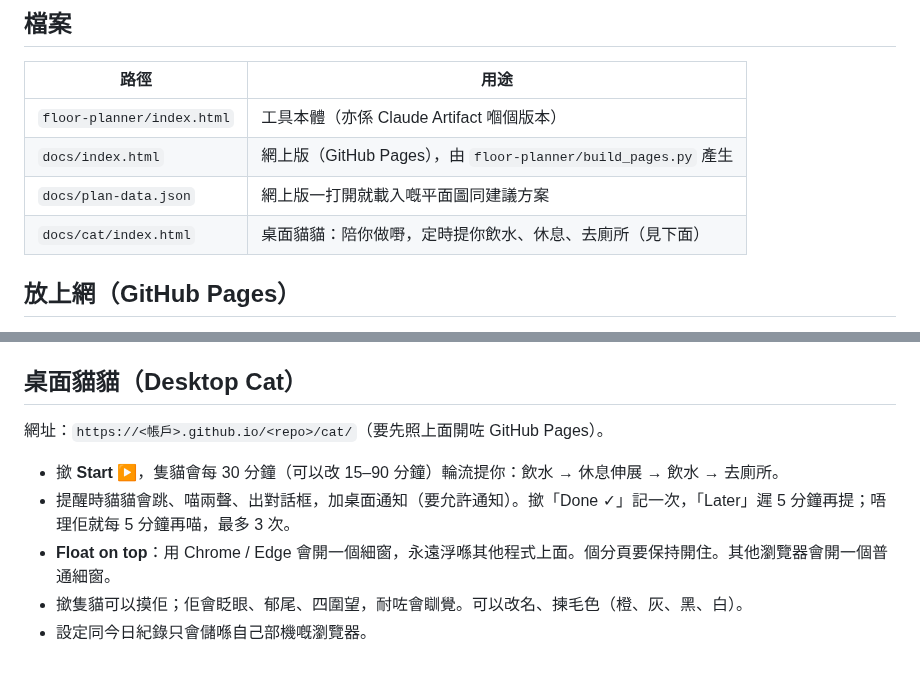
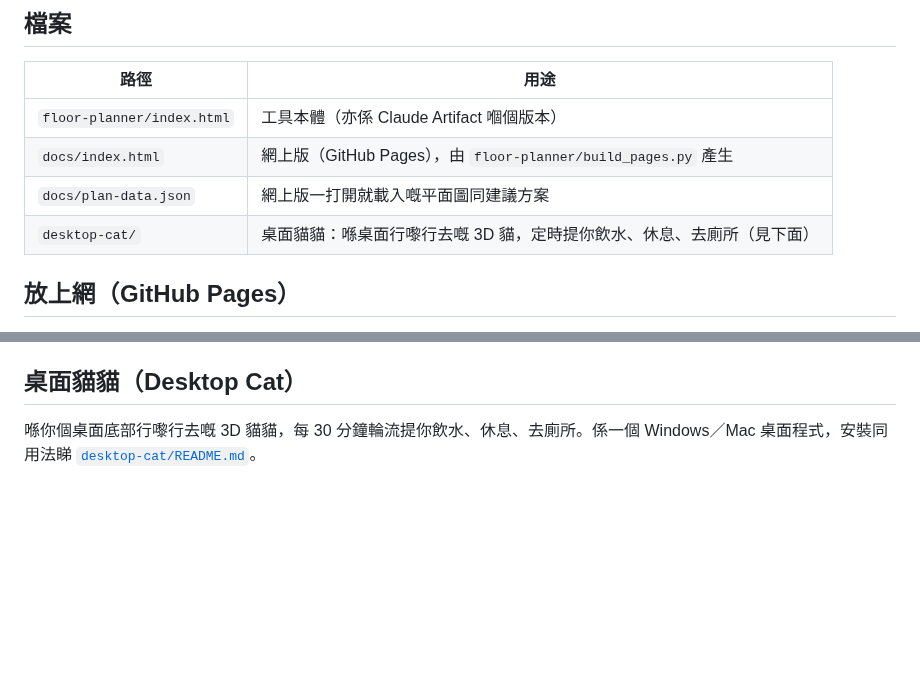
Before and after one commit to MM7-lab/ClaudeCodeTest, a Markdown page: README.md, 2 parts joined by grey strips. Rendered like a GitHub page; blank space fills up the shorter version.

```diff
--- a/README.md
+++ b/README.md
@@ -9,7 +9,7 @@
 | `floor-planner/index.html` | 工具本體（亦係 Claude Artifact 嗰個版本） |
 | `docs/index.html` | 網上版（GitHub Pages），由 `floor-planner/build_pages.py` 產生 |
 | `docs/plan-data.json` | 網上版一打開就載入嘅平面圖同建議方案 |
-| `docs/cat/index.html` | 桌面貓貓：陪你做嘢，定時提你飲水、休息、去廁所（見下面） |
+| `desktop-cat/` | 桌面貓貓：喺桌面行嚟行去嘅 3D 貓，定時提你飲水、休息、去廁所（見下面） |
 
 ## 放上網（GitHub Pages）
 
@@ -42,10 +42,4 @@ python3 floor-planner/build_pages.py
 
 ## 桌面貓貓（Desktop Cat）
 
-網址：`https://<帳戶>.github.io/<repo>/cat/`（要先照上面開咗 GitHub Pages）。
-
-- 撳 **Start ▶**，隻貓會每 30 分鐘（可以改 15–90 分鐘）輪流提你：飲水 → 休息伸展 → 飲水 → 去廁所。
-- 提醒時貓貓會跳、喵兩聲、出對話框，加桌面通知（要允許通知）。撳「Done ✓」記一次，「Later」遲 5 分鐘再提；唔理佢就每 5 分鐘再喵，最多 3 次。
-- **Float on top**：用 Chrome / Edge 會開一個細窗，永遠浮喺其他程式上面。個分頁要保持開住。其他瀏覽器會開一個普通細窗。
-- 撳隻貓可以摸佢；佢會眨眼、郁尾、四圍望，耐咗會瞓覺。可以改名、揀毛色（橙、灰、黑、白）。
-- 設定同今日紀錄只會儲喺自己部機嘅瀏覽器。
+喺你個桌面底部行嚟行去嘅 3D 貓貓，每 30 分鐘輪流提你飲水、休息、去廁所。係一個 Windows／Mac 桌面程式，安裝同用法睇 [`desktop-cat/README.md`](desktop-cat/README.md)。
```
Also changed, not shown: desktop-cat/README.md (added, +67 -0 lines), desktop-cat/assets/icon.png (added), desktop-cat/assets/tray.png (added), desktop-cat/assets/tray@2x.png (added), 15 other files.
